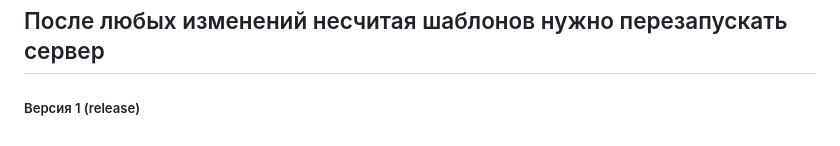
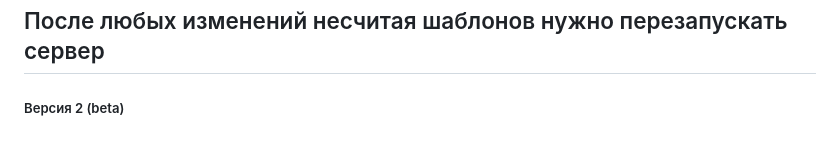
Before and after one commit to vsp210/DarkFreamMega, a Markdown page: README.md, the part around the change. GitHub-like rendering.

Commit message:
version 2

```diff
--- a/README.md
+++ b/README.md
@@ -125,4 +125,4 @@ if __name__ == "__main__":
 ## Предупреждаю!
 ## После любых изменений несчитая шаблонов нужно перезапускать сервер
 
-##### Версия 1 (release)
+##### Версия 2 (beta)
```
